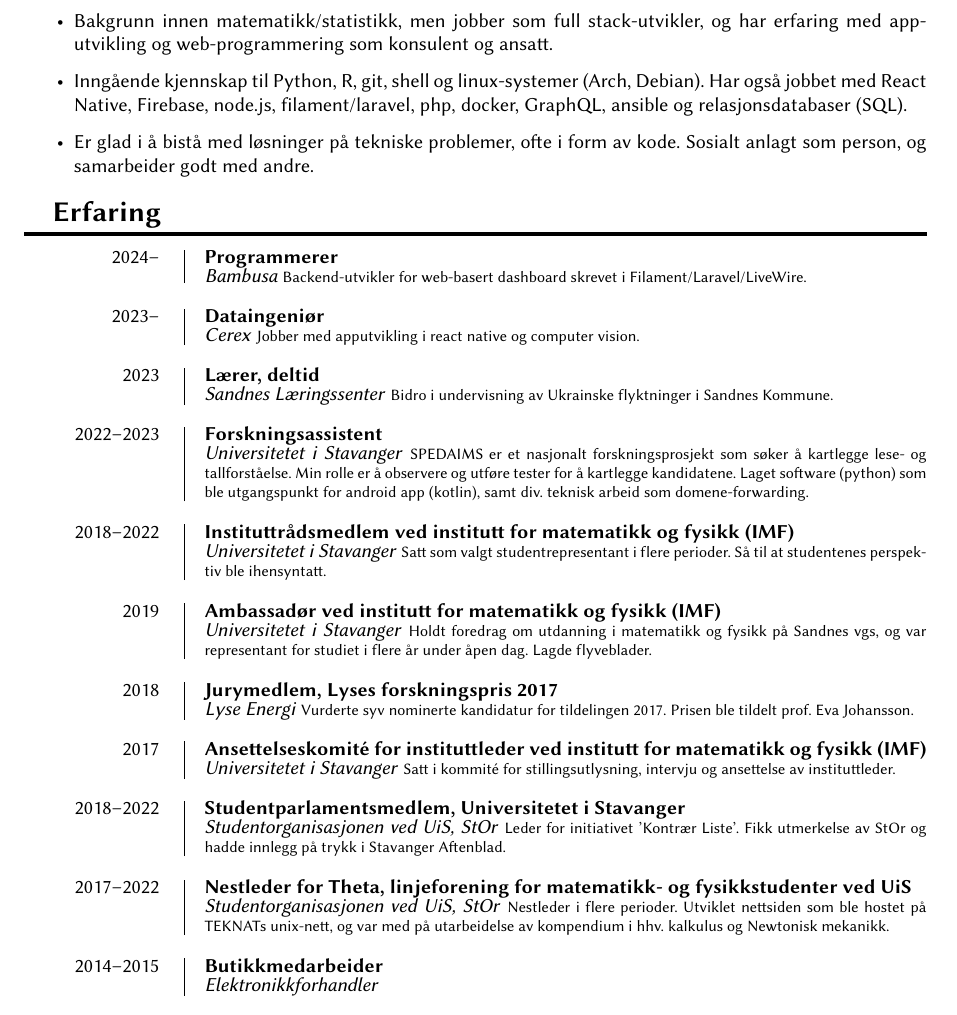
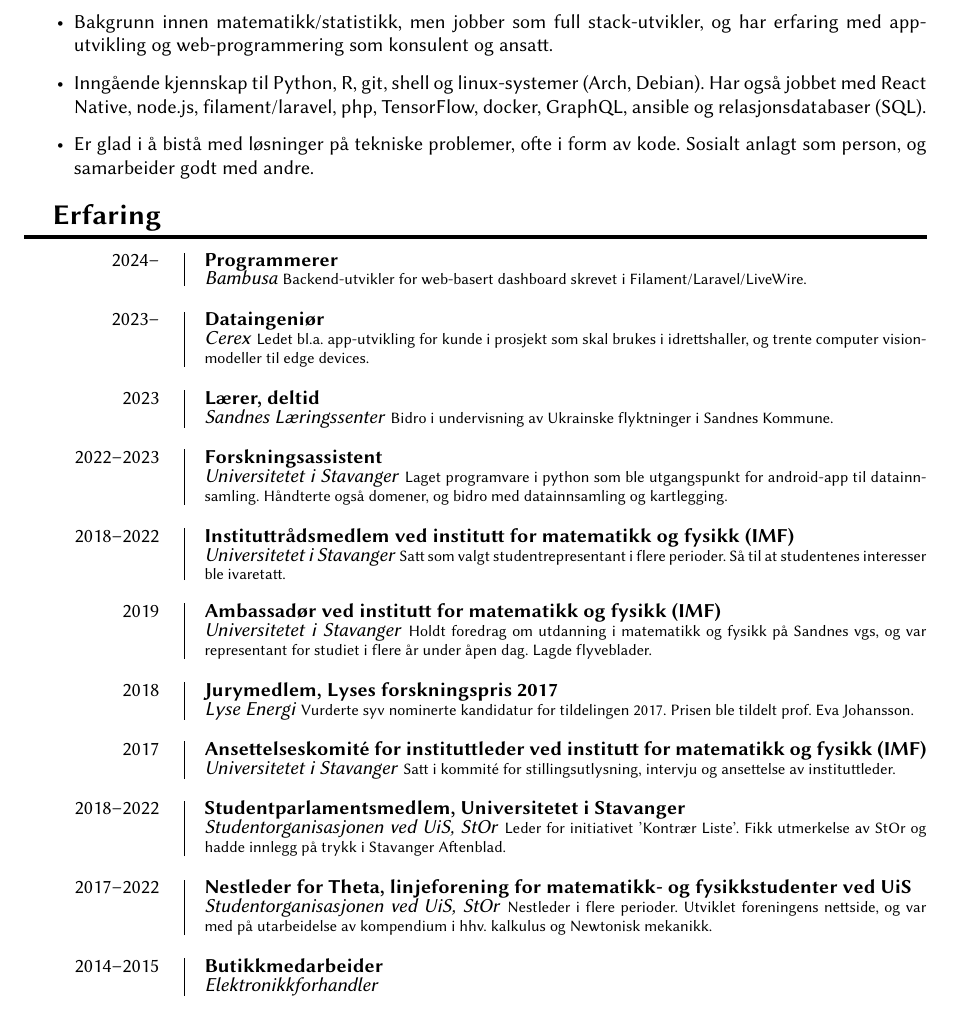
Before and after one commit to ghalv/cv, a LaTeX CV (cv.tex): part of page 1 of 2, cut so that both start at the same text. Compiled offline with XeLaTeX.

Commit message:
ytterligere pressisering

```diff
--- a/cv.tex
+++ b/cv.tex
@@ -140,7 +140,7 @@
 \begin{itemize}
 	\item Bakgrunn innen matematikk/statistikk, men jobber som full stack-utvikler, og har erfaring med app-utvikling og web-programmering som konsulent og ansatt.
 
-	\item Inngående kjennskap til Python, R, git, shell og linux-systemer (Arch, Debian). Har også jobbet med React Native, Firebase, node.js, filament/laravel, php, docker, GraphQL, ansible og relasjonsdatabaser (SQL).
+	\item Inngående kjennskap til Python, R, git, shell og linux-systemer (Arch, Debian). Har også jobbet med React Native, node.js, filament/laravel, php, TensorFlow, docker, GraphQL, ansible og relasjonsdatabaser (SQL).
 
 	\item Er glad i å bistå med løsninger på tekniske problemer, ofte i form av kode. Sosialt anlagt som person, og samarbeider godt med andre.
 
@@ -156,7 +156,7 @@
 \entry{2023--}
 	{Dataingeniør}
 	{Cerex}
-	{Jobber med apputvikling i react native og computer vision.}
+	{Ledet bl.a. app-utvikling for kunde i prosjekt som skal brukes i idrettshaller, og trente computer vision-modeller til edge devices.}
 
 \entry{2023}
 	{Lærer, deltid}
@@ -166,12 +166,12 @@
 \entry{2022--2023}
 	{Forskningsassistent}
 	{\uis}
-	{SPEDAIMS er et nasjonalt forskningsprosjekt som søker å kartlegge lese- og tallforståelse. Min rolle er å observere og utføre tester for å kartlegge kandidatene. Laget software (python) som ble utgangspunkt for android app (kotlin), samt div. teknisk arbeid som domene-forwarding.}
+	{Laget programvare i python som ble utgangspunkt for android-app til datainnsamling. Håndterte også domener, og bidro med datainnsamling og kartlegging. }
 
 \entry{2018--2022}
 	{Instituttrådsmedlem ved \imf}
 	{\uis}
-	{Satt som valgt studentrepresentant i flere perioder. Så til at studentenes perspektiv ble ihensyntatt.}
+	{Satt som valgt studentrepresentant i flere perioder. Så til at studentenes interesser ble ivaretatt.}
 
  \entry{2019}
         {Ambassadør ved \imf}
@@ -196,7 +196,7 @@
  \entry{2017--2022}
         {Nestleder for Theta, linjeforening for matematikk- og fysikkstudenter ved UiS}
 	{Studentorganisasjonen ved UiS, StOr}
- 	{Nestleder i flere perioder. Utviklet nettsiden som ble hostet på TEKNATs unix-nett, og var med på utarbeidelse av kompendium i hhv. kalkulus og Newtonisk mekanikk.}
+ 	{Nestleder i flere perioder. Utviklet foreningens nettside, og var med på utarbeidelse av kompendium i hhv. kalkulus og Newtonisk mekanikk.}
 
 \entry{2014--2015}
         {Butikkmedarbeider}
```
